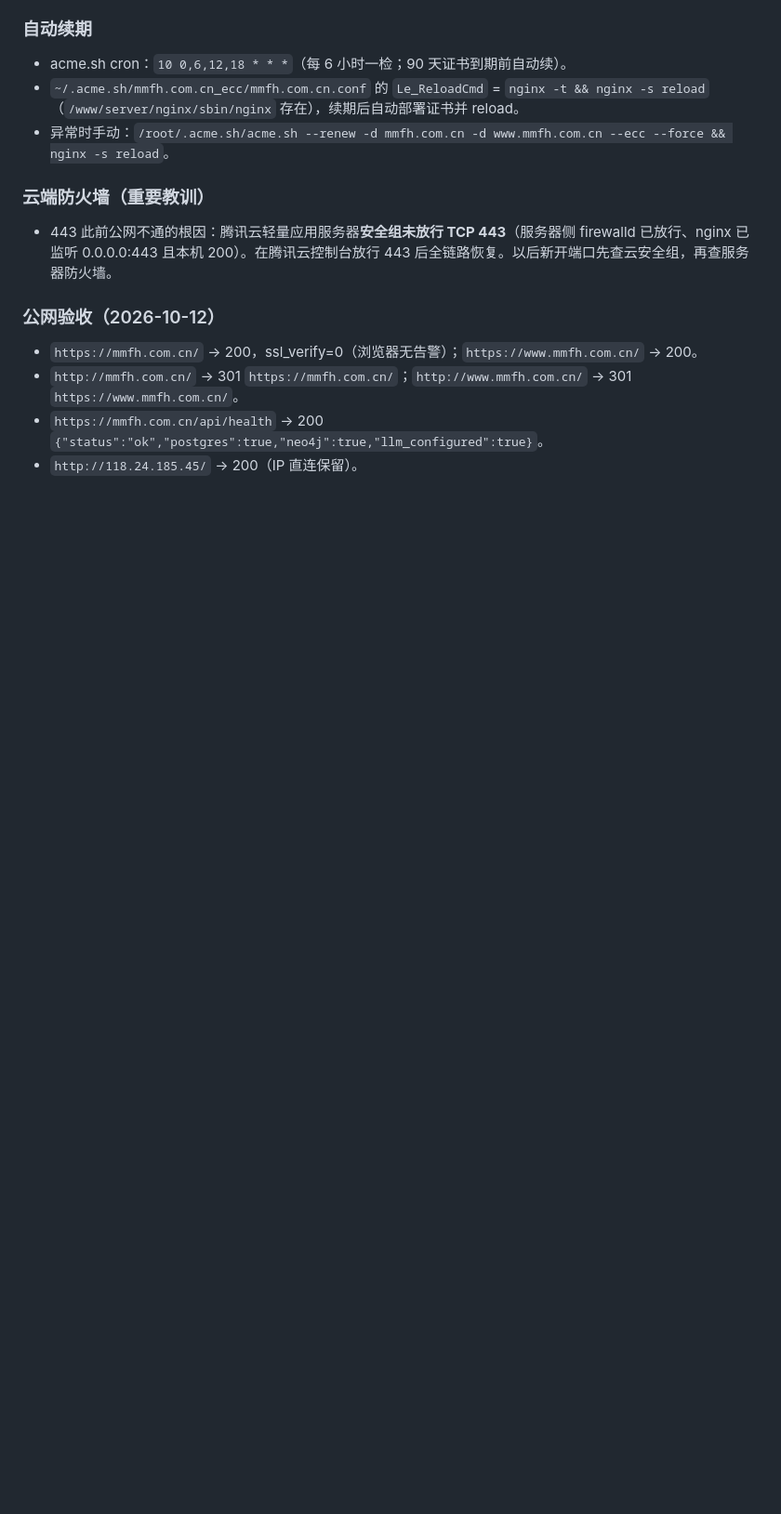
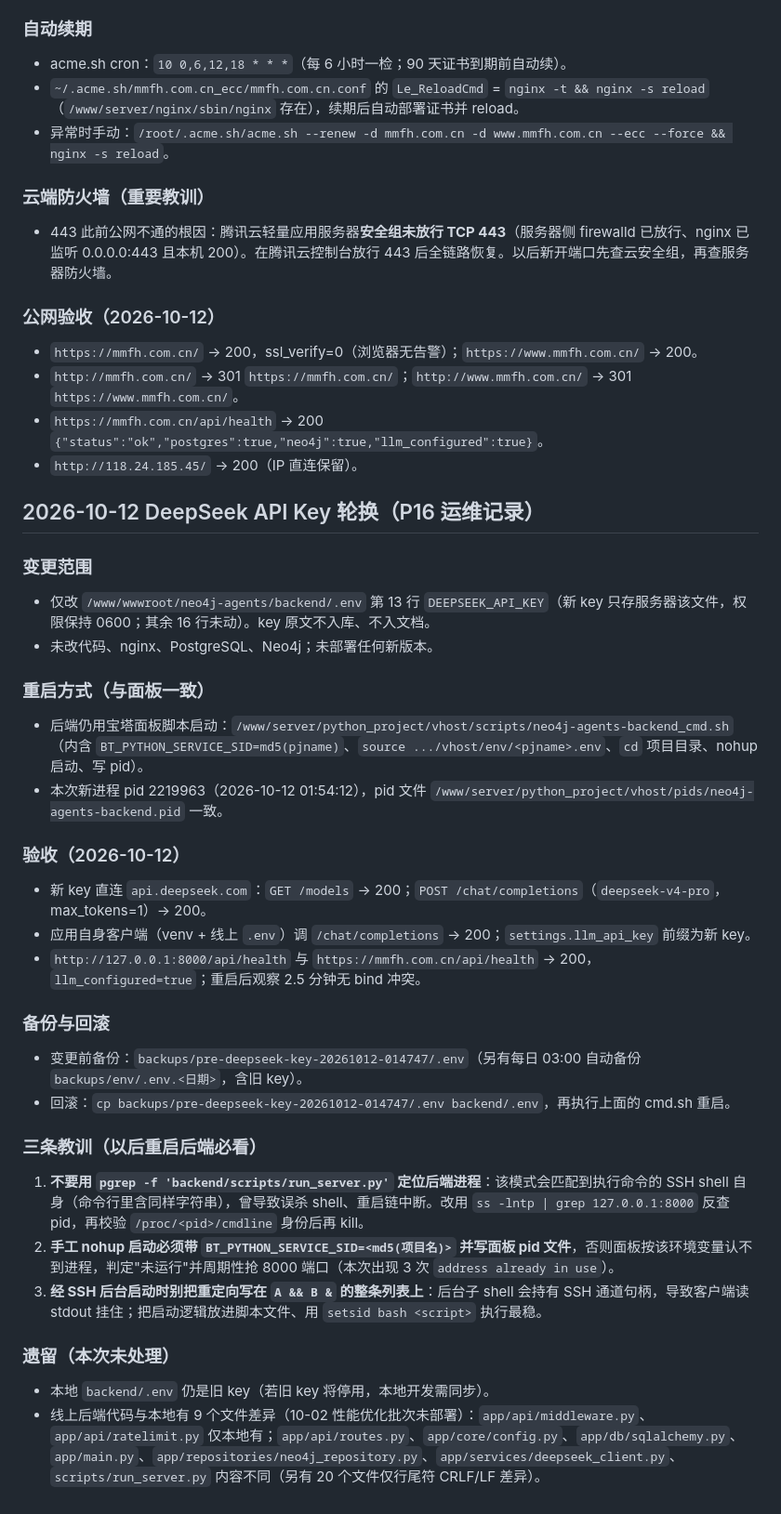
Before and after one commit to maolinxiao/neo4j_muti_agents, a Markdown page: DEPLOY.md, the part around the change. Shown at 93% size. GitHub-like rendering; blank space fills up the shorter version.

Commit message:
docs: DeepSeek API key 轮换上线记录（P16）——含宝塔重启机制、验收与三条排错教训

```diff
--- a/DEPLOY.md
+++ b/DEPLOY.md
@@ -514,3 +514,31 @@ nginx：只允许 `nginx -t && nginx -s reload`，禁止重启/停用面板核
 - `http://mmfh.com.cn/` → 301 `https://mmfh.com.cn/`；`http://www.mmfh.com.cn/` → 301 `https://www.mmfh.com.cn/`。
 - `https://mmfh.com.cn/api/health` → 200 `{"status":"ok","postgres":true,"neo4j":true,"llm_configured":true}`。
 - `http://118.24.185.45/` → 200（IP 直连保留）。
+
+## 2026-10-12 DeepSeek API Key 轮换（P16 运维记录）
+
+### 变更范围
+- 仅改 `/www/wwwroot/neo4j-agents/backend/.env` 第 13 行 `DEEPSEEK_API_KEY`（新 key 只存服务器该文件，权限保持 0600；其余 16 行未动）。key 原文不入库、不入文档。
+- 未改代码、nginx、PostgreSQL、Neo4j；未部署任何新版本。
+
+### 重启方式（与面板一致）
+- 后端仍用宝塔面板脚本启动：`/www/server/python_project/vhost/scripts/neo4j-agents-backend_cmd.sh`（内含 `BT_PYTHON_SERVICE_SID=md5(pjname)`、`source .../vhost/env/<pjname>.env`、`cd` 项目目录、nohup 启动、写 pid）。
+- 本次新进程 pid 2219963（2026-10-12 01:54:12），pid 文件 `/www/server/python_project/vhost/pids/neo4j-agents-backend.pid` 一致。
+
+### 验收（2026-10-12）
+- 新 key 直连 `api.deepseek.com`：`GET /models` → 200；`POST /chat/completions`（`deepseek-v4-pro`，max_tokens=1）→ 200。
+- 应用自身客户端（venv + 线上 `.env`）调 `/chat/completions` → 200；`settings.llm_api_key` 前缀为新 key。
+- `http://127.0.0.1:8000/api/health` 与 `https://mmfh.com.cn/api/health` → 200，`llm_configured=true`；重启后观察 2.5 分钟无 bind 冲突。
+
+### 备份与回滚
+- 变更前备份：`backups/pre-deepseek-key-20261012-014747/.env`（另有每日 03:00 自动备份 `backups/env/.env.<日期>`，含旧 key）。
+- 回滚：`cp backups/pre-deepseek-key-20261012-014747/.env backend/.env`，再执行上面的 cmd.sh 重启。
+
+### 三条教训（以后重启后端必看）
+1. **不要用 `pgrep -f 'backend/scripts/run_server.py'` 定位后端进程**：该模式会匹配到执行命令的 SSH shell 自身（命令行里含同样字符串），曾导致误杀 shell、重启链中断。改用 `ss -lntp | grep 127.0.0.1:8000` 反查 pid，再校验 `/proc/<pid>/cmdline` 身份后再 kill。
+2. **手工 nohup 启动必须带 `BT_PYTHON_SERVICE_SID=<md5(项目名)>` 并写面板 pid 文件**，否则面板按该环境变量认不到进程，判定"未运行"并周期性抢 8000 端口（本次出现 3 次 `address already in use`）。
+3. **经 SSH 后台启动时别把重定向写在 `A && B &` 的整条列表上**：后台子 shell 会持有 SSH 通道句柄，导致客户端读 stdout 挂住；把启动逻辑放进脚本文件、用 `setsid bash <script>` 执行最稳。
+
+### 遗留（本次未处理）
+- 本地 `backend/.env` 仍是旧 key（若旧 key 将停用，本地开发需同步）。
+- 线上后端代码与本地有 9 个文件差异（10-02 性能优化批次未部署）：`app/api/middleware.py`、`app/api/ratelimit.py` 仅本地有；`app/api/routes.py`、`app/core/config.py`、`app/db/sqlalchemy.py`、`app/main.py`、`app/repositories/neo4j_repository.py`、`app/services/deepseek_client.py`、`scripts/run_server.py` 内容不同（另有 20 个文件仅行尾符 CRLF/LF 差异）。
```
